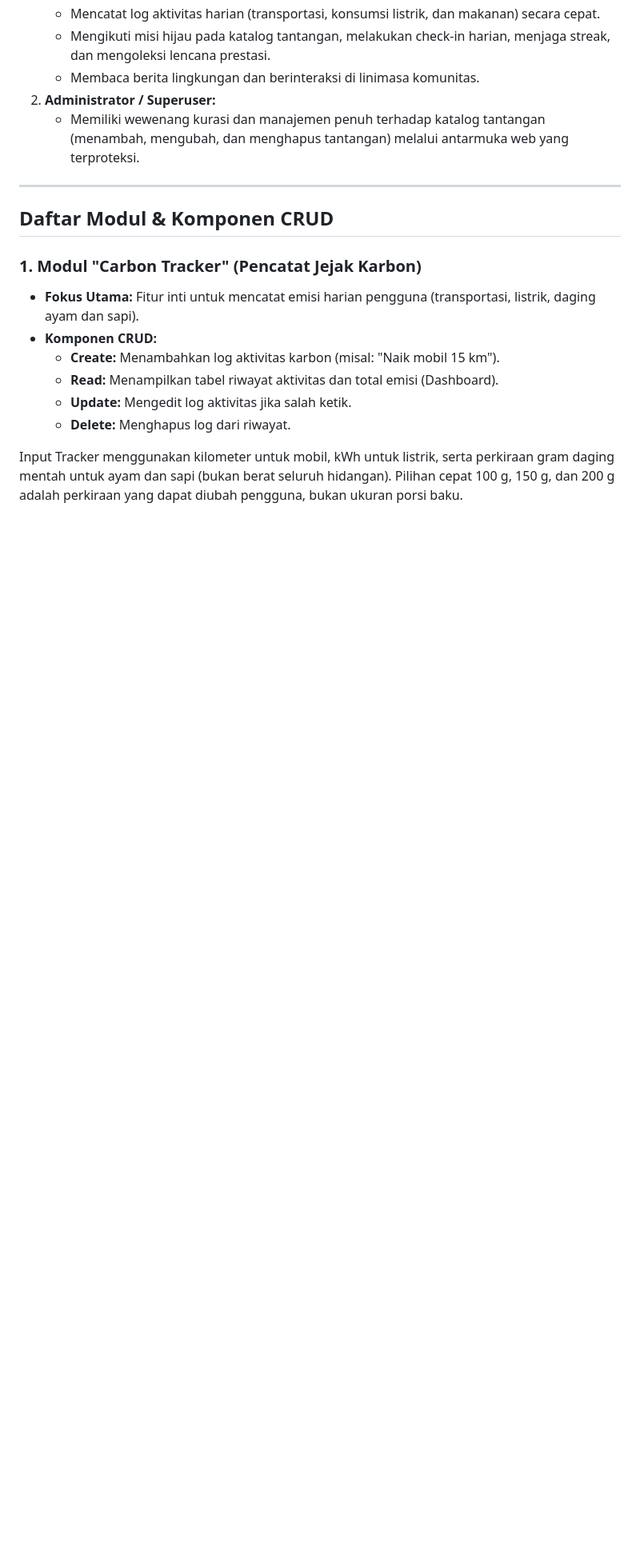
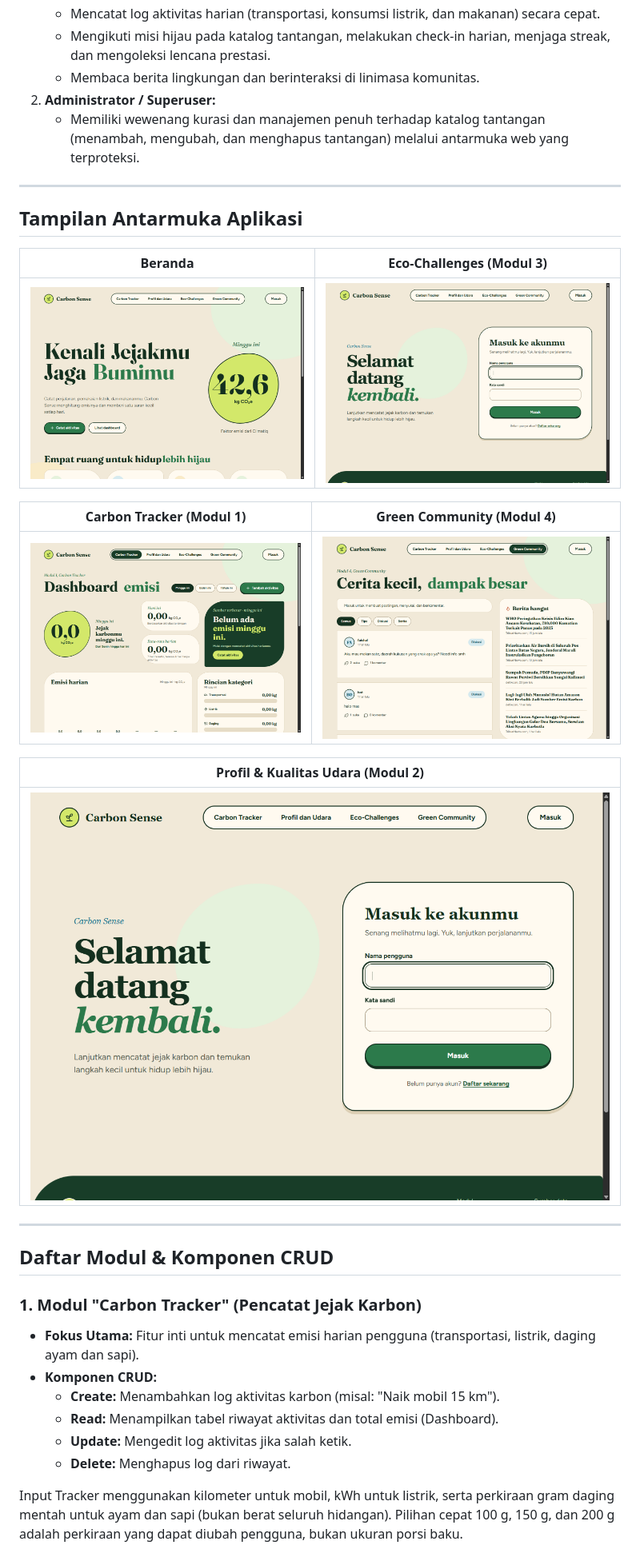
Before and after one commit to PBP-B-11/carbon-sense, a Markdown page: README.md, the part around one of its changes. Shown at 80% size. GitHub-like rendering; pictures changed too: static/img/screenshots/challenges.png (added), static/img/screenshots/community.png (added), static/img/screenshots/home.png (added); blank space fills up the shorter version.

Commit message:
docs: add UI screenshots and comprehensive AI disclosure for score 4 rubric

```diff
--- a/README.md
+++ b/README.md
@@ -32,6 +32,22 @@
 
 ---
 
+## Tampilan Antarmuka Aplikasi
+
+| Beranda | Eco-Challenges (Modul 3) |
+| :---: | :---: |
+| ![Beranda](static/img/screenshots/home.png) | ![Eco-Challenges](static/img/screenshots/challenges.png) |
+
+| Carbon Tracker (Modul 1) | Green Community (Modul 4) |
+| :---: | :---: |
+| ![Carbon Tracker](static/img/screenshots/tracker.png) | ![Green Community](static/img/screenshots/community.png) |
+
+| Profil & Kualitas Udara (Modul 2) |
+| :---: |
+| ![Profil](static/img/screenshots/profil.png) |
+
+---
+
 ## Daftar Modul & Komponen CRUD
 
 ### 1. Modul "Carbon Tracker" (Pencatat Jejak Karbon)
```
Also changed, not shown: other parts of README.md (+36 -2 lines).
